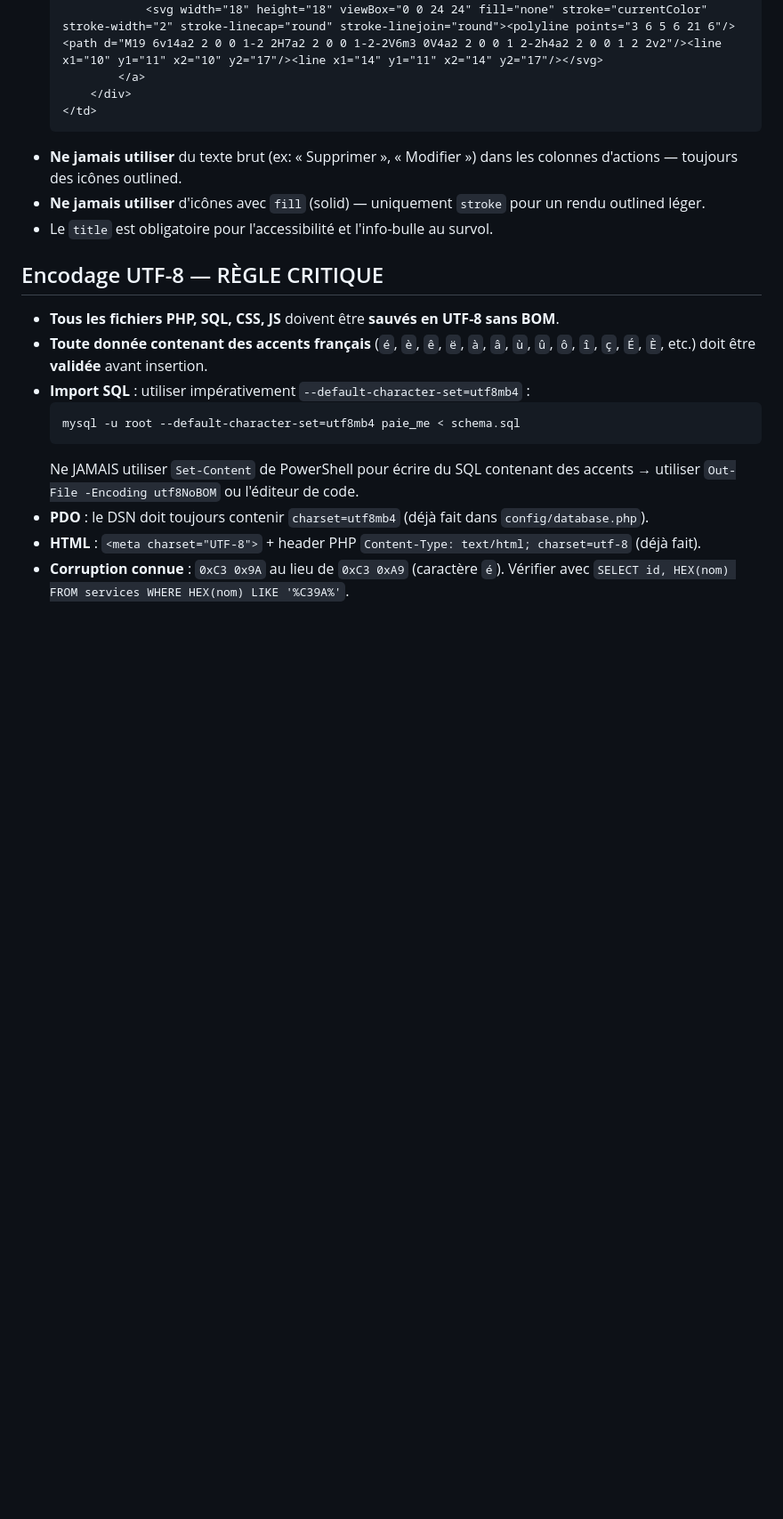
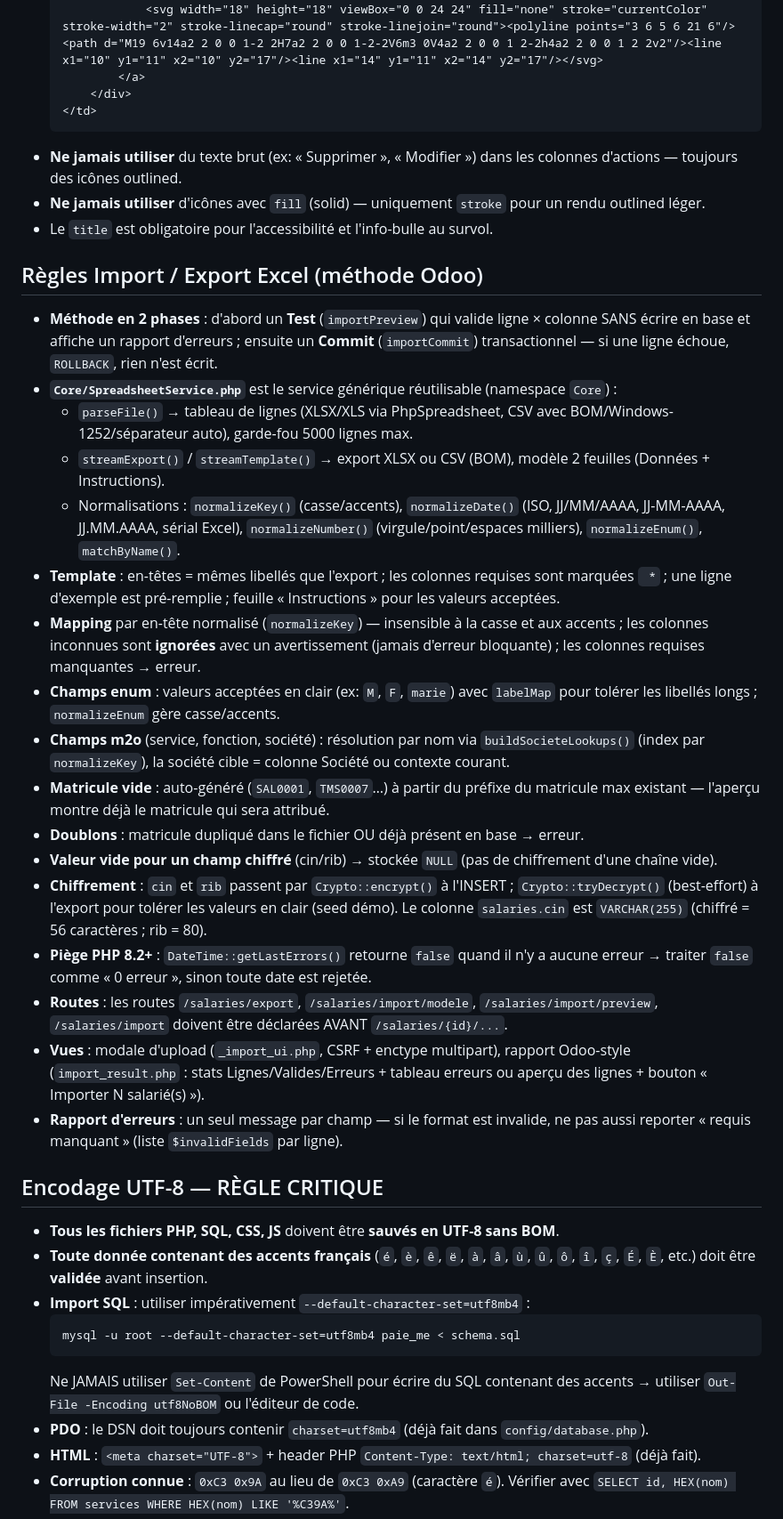
Before and after one commit to DevopsAbdel/paie-me, a Markdown page: AGENTS.md, the part around the change. Shown at 89% size. Drawn GitHub-style; blank space fills up the shorter version.

Commit message:
docs: règles import/export Excel (méthode Odoo) dans AGENTS.md

```diff
--- a/AGENTS.md
+++ b/AGENTS.md
@@ -267,6 +267,25 @@ Net  = salaire - (CNSS + AMO + IR)
 - **Ne jamais utiliser** d'icônes avec `fill` (solid) — uniquement `stroke` pour un rendu outlined léger.
 - Le `title` est obligatoire pour l'accessibilité et l'info-bulle au survol.
 
+## Règles Import / Export Excel (méthode Odoo)
+- **Méthode en 2 phases** : d'abord un **Test** (`importPreview`) qui valide ligne × colonne SANS écrire en base et affiche un rapport d'erreurs ; ensuite un **Commit** (`importCommit`) transactionnel — si une ligne échoue, `ROLLBACK`, rien n'est écrit.
+- **`Core/SpreadsheetService.php`** est le service générique réutilisable (namespace `Core`) :
+  - `parseFile()` → tableau de lignes (XLSX/XLS via PhpSpreadsheet, CSV avec BOM/Windows-1252/séparateur auto), garde-fou 5000 lignes max.
+  - `streamExport()` / `streamTemplate()` → export XLSX ou CSV (BOM), modèle 2 feuilles (Données + Instructions).
+  - Normalisations : `normalizeKey()` (casse/accents), `normalizeDate()` (ISO, JJ/MM/AAAA, JJ-MM-AAAA, JJ.MM.AAAA, sérial Excel), `normalizeNumber()` (virgule/point/espaces milliers), `normalizeEnum()`, `matchByName()`.
+- **Template** : en-têtes = mêmes libellés que l'export ; les colonnes requises sont marquées ` *` ; une ligne d'exemple est pré-remplie ; feuille « Instructions » pour les valeurs acceptées.
+- **Mapping** par en-tête normalisé (`normalizeKey`) — insensible à la casse et aux accents ; les colonnes inconnues sont **ignorées** avec un avertissement (jamais d'erreur bloquante) ; les colonnes requises manquantes → erreur.
+- **Champs enum** : valeurs acceptées en clair (ex: `M`, `F`, `marie`) avec `labelMap` pour tolérer les libellés longs ; `normalizeEnum` gère casse/accents.
+- **Champs m2o** (service, fonction, société) : résolution par nom via `buildSocieteLookups()` (index par `normalizeKey`), la société cible = colonne Société ou contexte courant.
+- **Matricule vide** : auto-généré (`SAL0001`, `TMS0007`…) à partir du préfixe du matricule max existant — l'aperçu montre déjà le matricule qui sera attribué.
+- **Doublons** : matricule dupliqué dans le fichier OU déjà présent en base → erreur.
+- **Valeur vide pour un champ chiffré** (cin/rib) → stockée `NULL` (pas de chiffrement d'une chaîne vide).
+- **Chiffrement** : `cin` et `rib` passent par `Crypto::encrypt()` à l'INSERT ; `Crypto::tryDecrypt()` (best-effort) à l'export pour tolérer les valeurs en clair (seed démo). Le colonne `salaries.cin` est `VARCHAR(255)` (chiffré = 56 caractères ; rib = 80).
+- **Piège PHP 8.2+** : `DateTime::getLastErrors()` retourne `false` quand il n'y a aucune erreur → traiter `false` comme « 0 erreur », sinon toute date est rejetée.
+- **Routes** : les routes `/salaries/export`, `/salaries/import/modele`, `/salaries/import/preview`, `/salaries/import` doivent être déclarées AVANT `/salaries/{id}/...`.
+- **Vues** : modale d'upload (`_import_ui.php`, CSRF + enctype multipart), rapport Odoo-style (`import_result.php` : stats Lignes/Valides/Erreurs + tableau erreurs ou aperçu des lignes + bouton « Importer N salarié(s) »).
+- **Rapport d'erreurs** : un seul message par champ — si le format est invalide, ne pas aussi reporter « requis manquant » (liste `$invalidFields` par ligne).
+
 ## Encodage UTF-8 — RÈGLE CRITIQUE
 - **Tous les fichiers PHP, SQL, CSS, JS** doivent être **sauvés en UTF-8 sans BOM**.
 - **Toute donnée contenant des accents français** (`é`, `è`, `ê`, `ë`, `à`, `â`, `ù`, `û`, `ô`, `î`, `ç`, `É`, `È`, etc.) doit être **validée** avant insertion.
```
